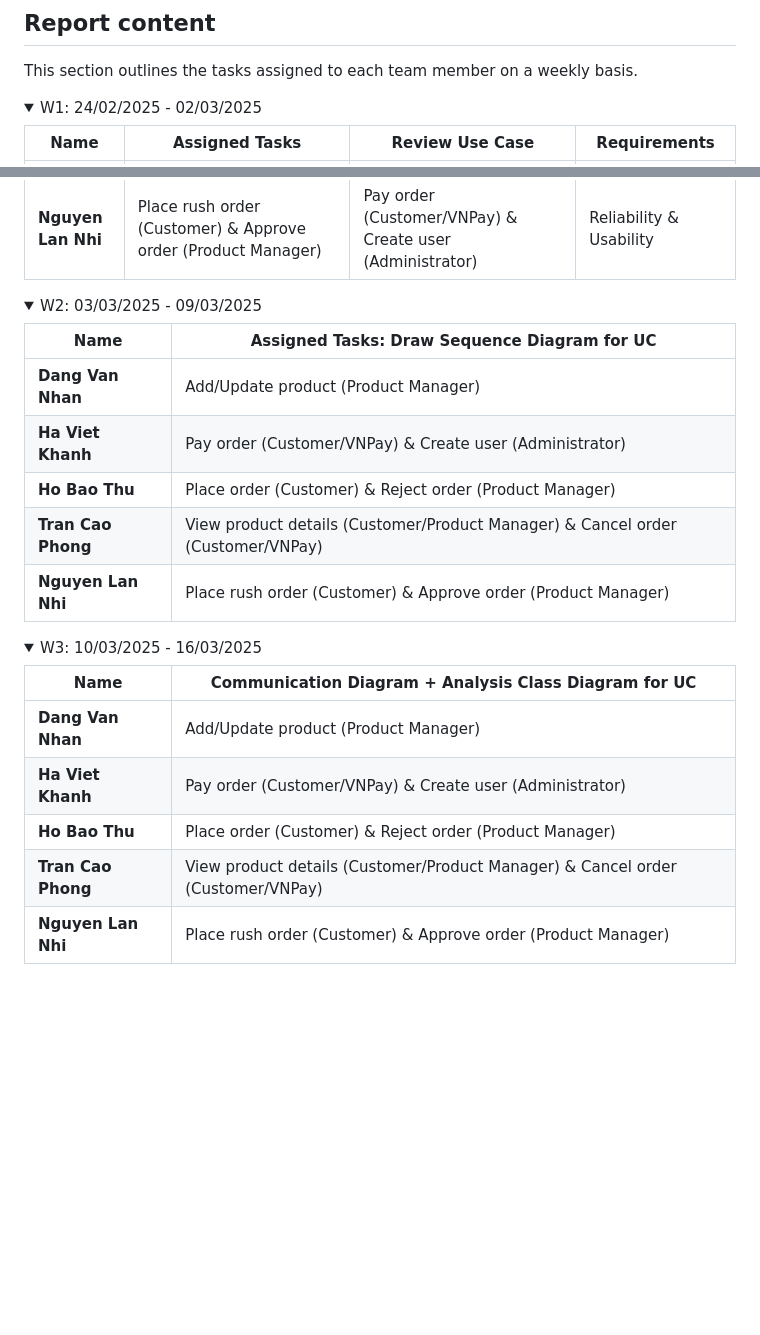
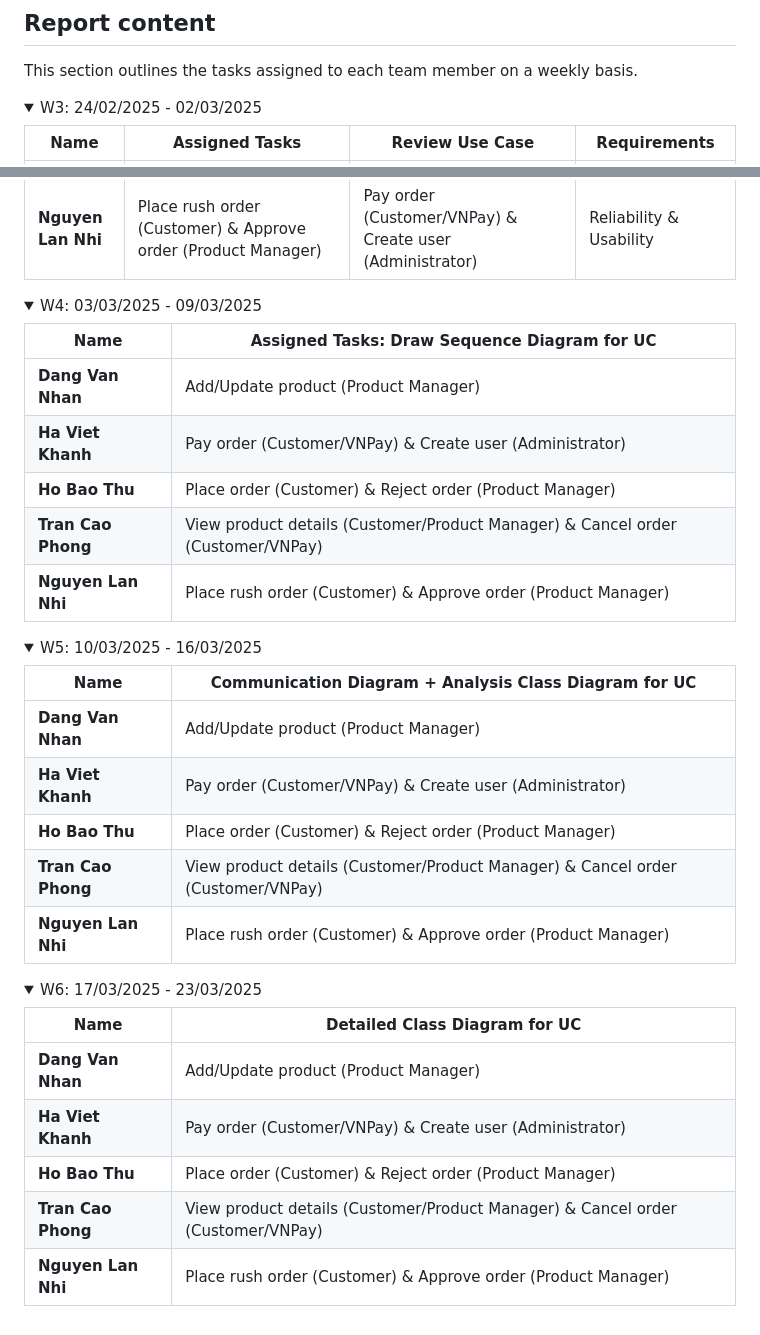
Before and after one commit to lucasnhandang/ISD.ICT.20242-02, a Markdown page: README.md, 2 parts joined by grey strips. GitHub-like rendering; folded sections open; blank space fills up the shorter version.

Commit message:
Update week 6

```diff
--- a/README.md
+++ b/README.md
@@ -14,7 +14,7 @@ Capstone Project: AIMS Software for ITSS Software Development course in 20242 se
 ## Report content
 This section outlines the tasks assigned to each team member on a weekly basis.
 <details>
-  <summary> W1: 24/02/2025 - 02/03/2025 </summary>
+  <summary> W3: 24/02/2025 - 02/03/2025 </summary>
 
 | **Name**          | **Assigned Tasks**                            | **Review Use Case**                                                                          | **Requirements**          |
 |------------------|-----------------------------------------------|----------------------------------------------------------------------------------------------|---------------------------|
@@ -27,7 +27,7 @@ This section outlines the tasks assigned to each team member on a weekly basis.
 </details>
 
 <details>
-  <summary> W2: 03/03/2025 - 09/03/2025 </summary>
+  <summary> W4: 03/03/2025 - 09/03/2025 </summary>
 
 | **Name**          | **Assigned Tasks: Draw Sequence Diagram for UC**                                |
 |------------------|---------------------------------------------------------------------------------|
@@ -40,7 +40,7 @@ This section outlines the tasks assigned to each team member on a weekly basis.
 </details>
 
 <details>
-  <summary> W3: 10/03/2025 - 16/03/2025 </summary>
+  <summary> W5: 10/03/2025 - 16/03/2025 </summary>
 
 | **Name**          | **Communication Diagram + Analysis Class Diagram for UC**                       |
 |------------------|---------------------------------------------------------------------------------|
@@ -51,3 +51,16 @@ This section outlines the tasks assigned to each team member on a weekly basis.
 | **Nguyen Lan Nhi**| Place rush order (Customer) & Approve order (Product Manager)                   |
 
 </details>
+
+<details>
+  <summary> W6: 17/03/2025 - 23/03/2025 </summary>
+
+| **Name**          | **Detailed Class Diagram for UC**                                               |
+|------------------|---------------------------------------------------------------------------------|
+| **Dang Van Nhan** | Add/Update product (Product Manager)                                            |
+| **Ha Viet Khanh** | Pay order (Customer/VNPay) & Create user (Administrator)                        |
+| **Ho Bao Thu**    | Place order (Customer) & Reject order (Product Manager)                         |
+| **Tran Cao Phong**| View product details (Customer/Product Manager) & Cancel order (Customer/VNPay) |
+| **Nguyen Lan Nhi**| Place rush order (Customer) & Approve order (Product Manager)                   |
+
+</details>
```
